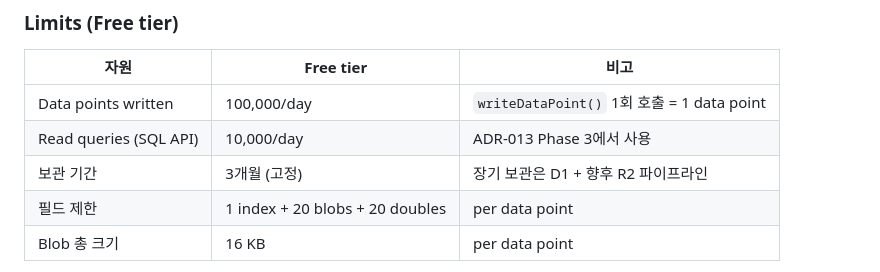
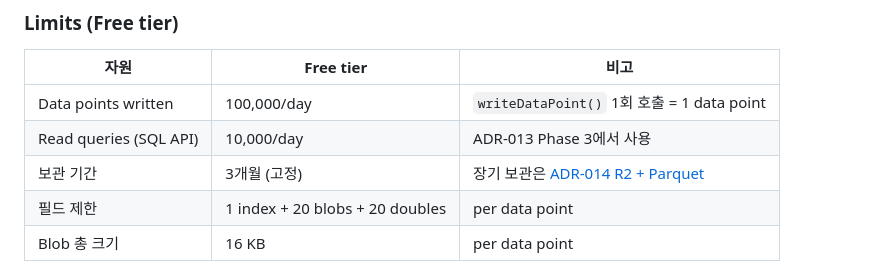
Before and after one commit to BBAK-jun/app-in-toss-study-ops, a Markdown page: apps/server/README.md, the part around the change. GitHub-like rendering.

Commit message:
docs(wiki): ADR-014 R2+Parquet 장기 보관 — Phase 5 (ADR-013)
ADR-013 5-phase 마이그레이션의 마지막 phase. R2 + Parquet으로 D1 보관 만료분을
영구 아카이빙하는 설계 문서.

새 파일:
- docs/wiki/src/content/decisions/adr-014-r2-parquet-archiving.md
  * R2 버킷 레이아웃 (Hive partitioning: env/year/month/day/level)
  * Parquet 직렬화 옵션 평가 (parquet-wasm 채택, JSONL 초기 폴백)
  * D1 retention cron 확장 — 만료 1일 전 아카이빙
  * DuckDB 외부 쿼리 + DuckDB-Wasm 대시보드 (후순위)
  * /bin/zsh 예산 유지 (R2 Free tier 10GB로 수년 커버)
  * 4-phase 마이그레이션 계획

ADR-013 업데이트:
- status: proposed → accepted (Phase 1-4 구현 완료)
- §6 writeDataPoints(복수형) 오타 정정 — 런타임은 writeDataPoint(단수)만 지원,
  어댑터에서 내부 루프로 배치 처리
- §9/§Consequences/§Alternatives/§Migration Plan: ADR-014 링크 추가

apps/server/README.md: R2 파이프라인 링크를 ADR-014로 명시

```diff
--- a/apps/server/README.md
+++ b/apps/server/README.md
@@ -148,7 +148,7 @@ AE는 non-critical best-effort 메트릭이므로 fail-fast 검사 대상이 아
 |---|---|---|
 | Data points written | 100,000/day | `writeDataPoint()` 1회 호출 = 1 data point |
 | Read queries (SQL API) | 10,000/day | ADR-013 Phase 3에서 사용 |
-| 보관 기간 | 3개월 (고정) | 장기 보관은 D1 + 향후 R2 파이프라인 |
+| 보관 기간 | 3개월 (고정) | 장기 보관은 [ADR-014 R2 + Parquet](../wiki/src/content/decisions/adr-014-r2-parquet-archiving.md) |
 | 필드 제한 | 1 index + 20 blobs + 20 doubles | per data point |
 | Blob 총 크기 | 16 KB | per data point |
 
```
Also changed, not shown: 2 other files.
